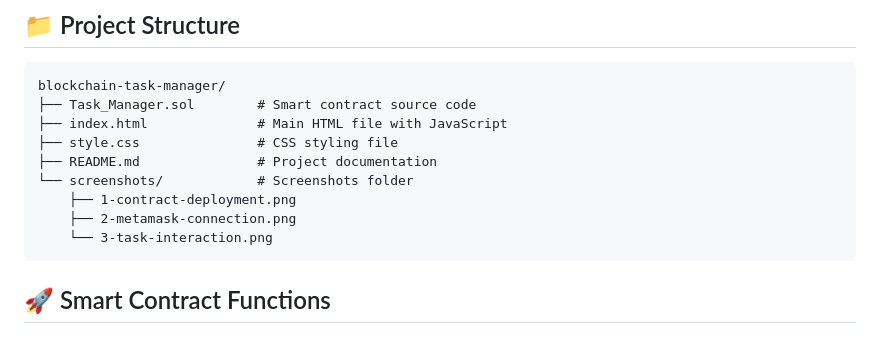
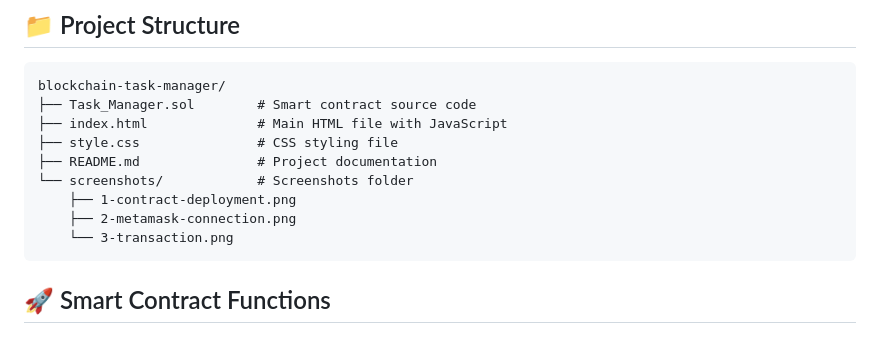
Before and after one commit to shaban420/mini_dapp, a Markdown page: README.md, the part around the change printed below. Drawn GitHub-style.

````diff
--- a/README.md
+++ b/README.md
@@ -34,7 +34,7 @@ blockchain-task-manager/
 └── screenshots/            # Screenshots folder
     ├── 1-contract-deployment.png
     ├── 2-metamask-connection.png
-    └── 3-task-interaction.png
+    └── 3-transaction.png
 ```
 
 ## 🚀 Smart Contract Functions
````
Also changed, not shown: other parts of README.md (+1 -0 lines).
